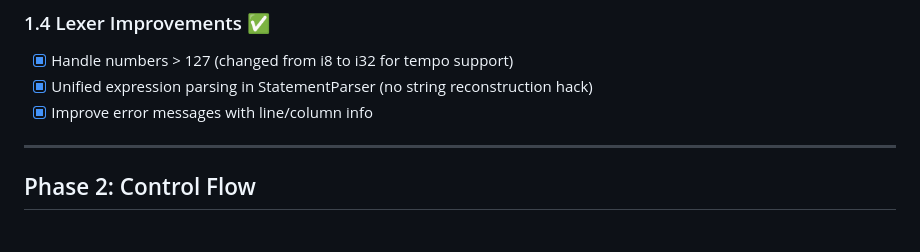
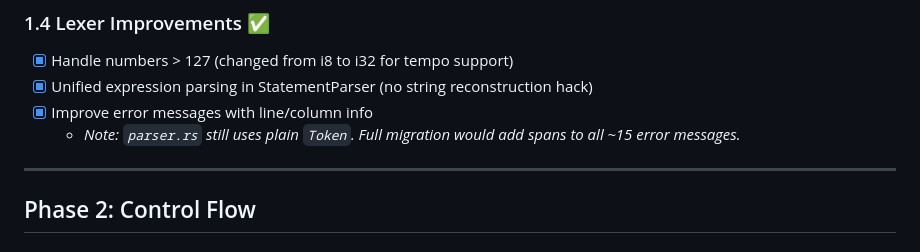
Before and after one commit to yesagainivan/Cadence, a Markdown page: ROADMAP.md, the part around the change. Drawn GitHub-style.

Commit message:
docs: Add note about partial SpannedToken migration

```diff
--- a/ROADMAP.md
+++ b/ROADMAP.md
@@ -47,6 +47,7 @@ A production-ready music programming language for chord progressions and harmoni
 - [x] Handle numbers > 127 (changed from i8 to i32 for tempo support)
 - [x] Unified expression parsing in StatementParser (no string reconstruction hack)
 - [x] Improve error messages with line/column info
+  - *Note: `parser.rs` still uses plain `Token`. Full migration would add spans to all ~15 error messages.*
 
 ---
 
```
